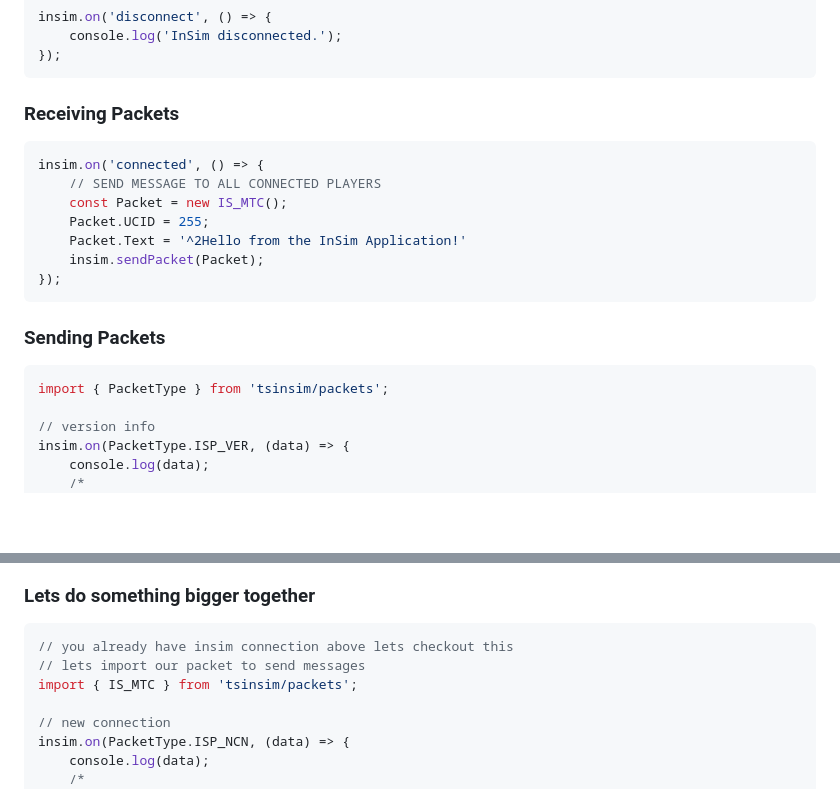
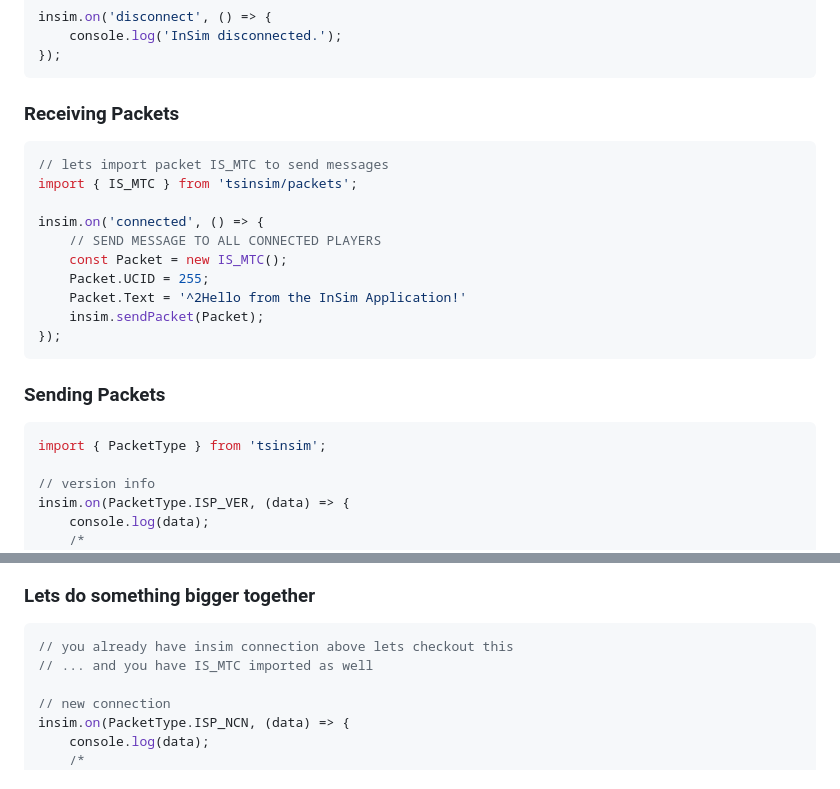
Before and after one commit to Iamproplayer7/tsinsim, a Markdown page: README.md, 2 parts joined by grey strips. GitHub-like rendering; blank space fills up the shorter version.

````diff
--- a/README.md
+++ b/README.md
@@ -56,6 +56,9 @@ insim.on('disconnect', () => {
 
 ### Receiving Packets
 ```typescript
+// lets import packet IS_MTC to send messages
+import { IS_MTC } from 'tsinsim/packets';
+
 insim.on('connected', () => {
     // SEND MESSAGE TO ALL CONNECTED PLAYERS
     const Packet = new IS_MTC();
@@ -67,7 +70,7 @@ insim.on('connected', () => {
 
 ### Sending Packets
 ```typescript
-import { PacketType } from 'tsinsim/packets';
+import { PacketType } from 'tsinsim';
 
 // version info
 insim.on(PacketType.ISP_VER, (data) => {
@@ -90,8 +93,7 @@ insim.on(PacketType.ISP_VER, (data) => {
 ### Lets do something bigger together
 ```typescript
 // you already have insim connection above lets checkout this
-// lets import our packet to send messages
-import { IS_MTC } from 'tsinsim/packets';
+// ... and you have IS_MTC imported as well
 
 // new connection
 insim.on(PacketType.ISP_NCN, (data) => {
````
